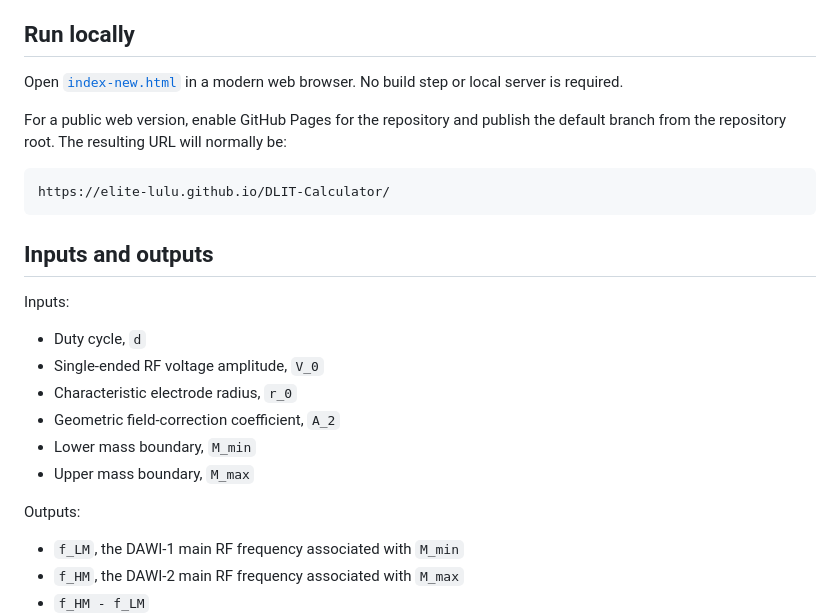
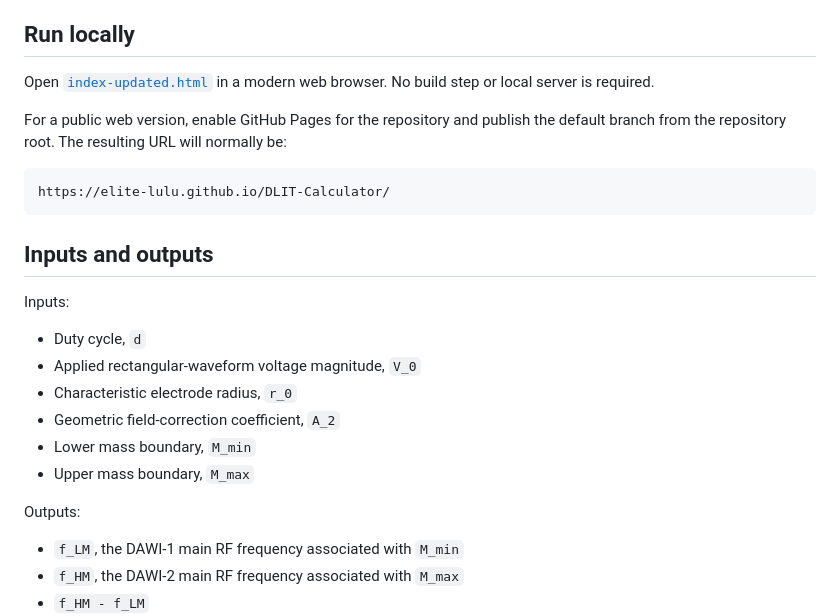
Before and after one commit to Elite-lulu/DLIT-Calculator, a Markdown page: README.md, the part around the change. Drawn GitHub-style.

```diff
--- a/README.md
+++ b/README.md
@@ -6,7 +6,7 @@ The calculator runs entirely in the browser. It has no external dependencies and
 
 ## Run locally
 
-Open [`index-new.html`](index-new.html) in a modern web browser. No build step or local server is required.
+Open [`index-updated.html`](index-updated.html) in a modern web browser. No build step or local server is required.
 
 For a public web version, enable GitHub Pages for the repository and publish the default branch from the repository root. The resulting URL will normally be:
 
@@ -19,14 +19,13 @@ https://elite-lulu.github.io/DLIT-Calculator/
 Inputs:
 
 - Duty cycle, `d`
-- Single-ended RF voltage amplitude, `V_0`
+- Applied rectangular-waveform voltage magnitude, `V_0`
 - Characteristic electrode radius, `r_0`
 - Geometric field-correction coefficient, `A_2`
 - Lower mass boundary, `M_min`
 - Upper mass boundary, `M_max`
 
 Outputs:
-
 - `f_LM`, the DAWI-1 main RF frequency associated with `M_min`
 - `f_HM`, the DAWI-2 main RF frequency associated with `M_max`
 - `f_HM - f_LM`
```
